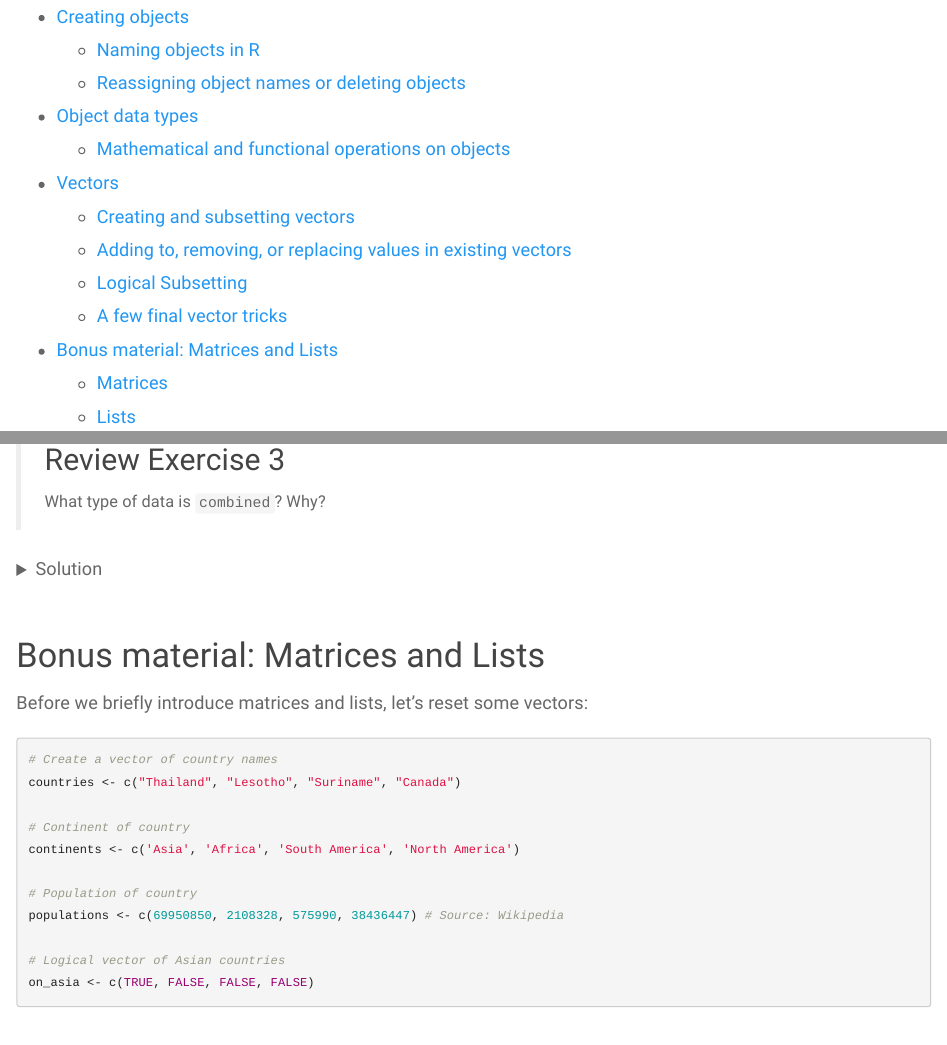
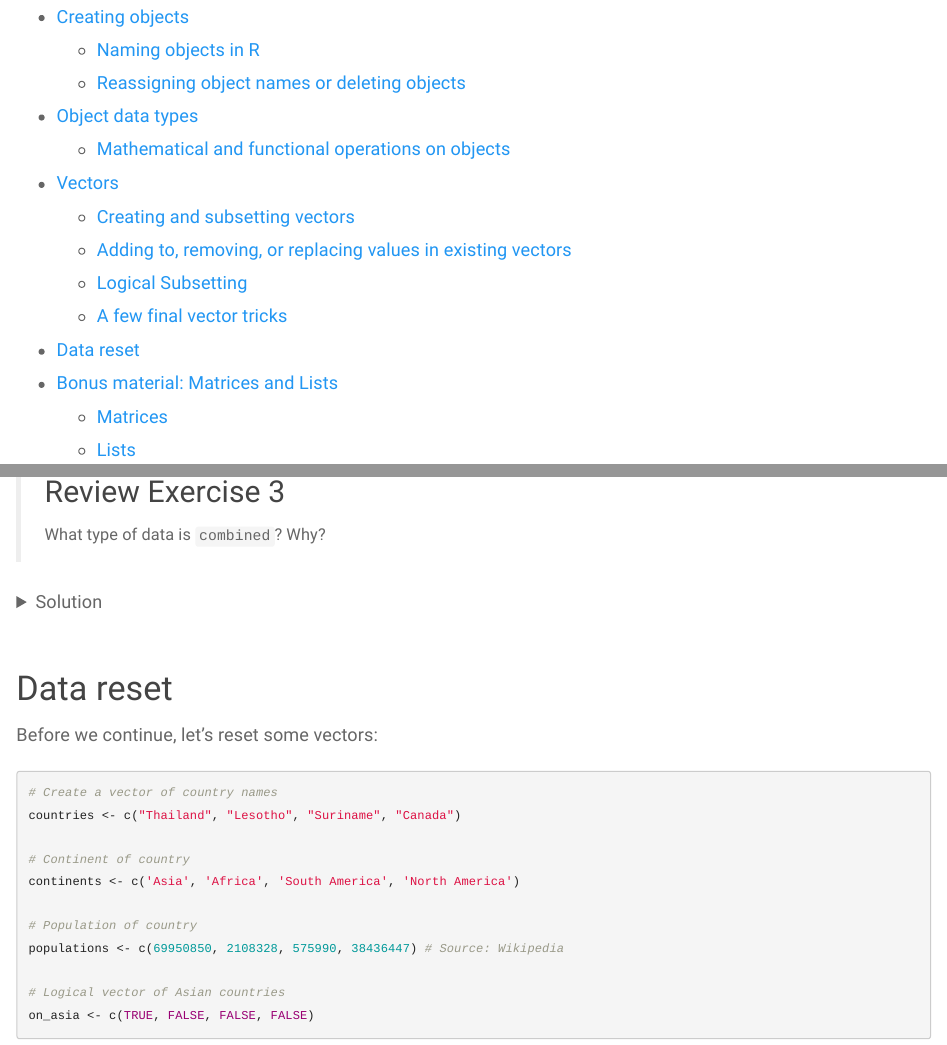
Before and after one commit to umich-brcf-bioinf/2022-10-31-umich-computational-foundations, an R Markdown document (source/r-02-r-basics.Rmd): the page in a window 1100 px wide, from 190 px down, and a second part further down, joined at a grey line. Rendered offline with R 4.5, knitr and Pandoc, with nearby package versions; some code elsewhere in the file could not run offline.

Commit message:
Add data reset section to end

````diff
--- a/source/r-02-r-basics.Rmd
+++ b/source/r-02-r-basics.Rmd
@@ -478,9 +478,9 @@ typeof(combined)
 <br>
 
 
-# Bonus material: Matrices and Lists
+# Data reset
 
-Before we briefly introduce matrices and lists, let's reset some vectors:
+Before we continue, let's reset some vectors:
 
 ```{r, purl = FALSE}
 # Create a vector of country names
@@ -495,6 +495,9 @@ populations <- c(69950850, 2108328, 575990, 38436447) # Source: Wikipedia
 # Logical vector of Asian countries
 on_asia <- c(TRUE, FALSE, FALSE, FALSE)
 ```
+
+
+# Bonus material: Matrices and Lists
 
 ## Matrices
 
````
